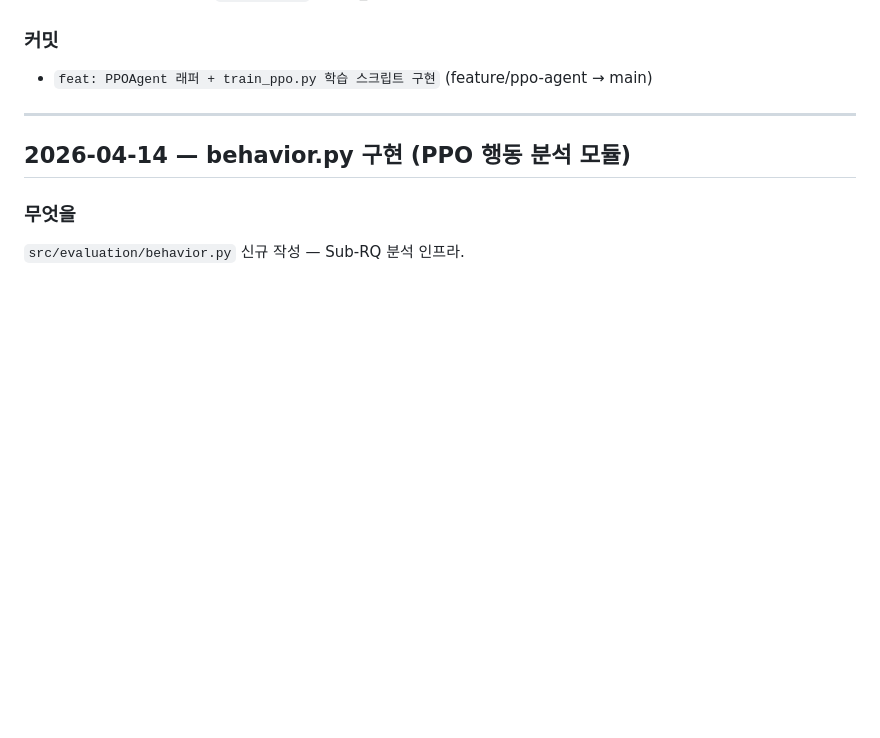
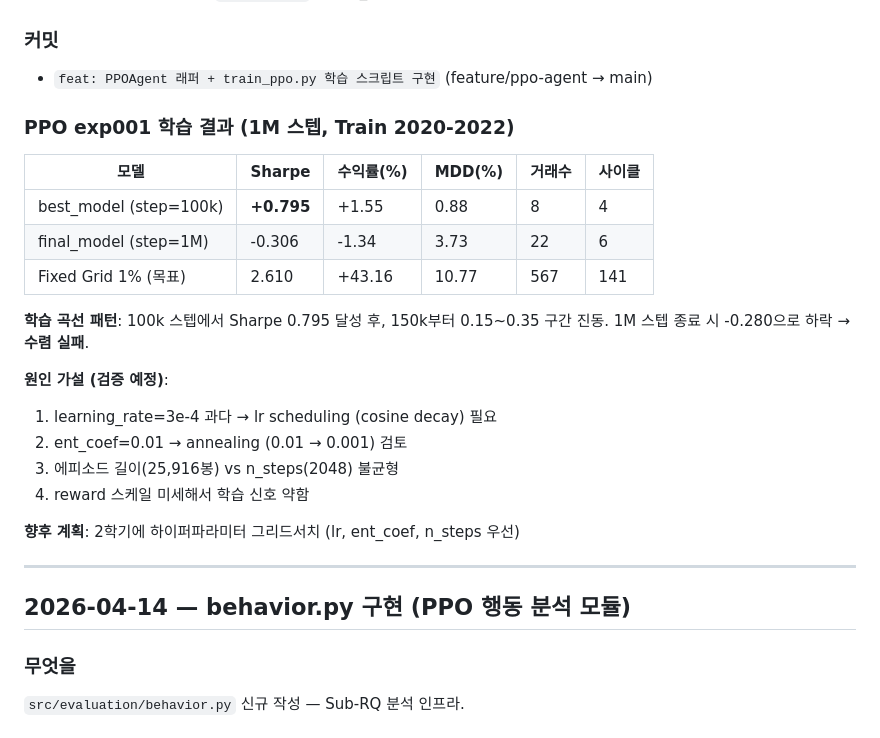
Before and after one commit to cosmicpotato2047/capstone-rl-trading, a Markdown page: RESEARCH_LOG.md, the part around the change. Rendered like a GitHub page; blank space fills up the shorter version.

Commit message:
docs: RESEARCH_LOG.md 업데이트 — PPO exp001 학습 결과 기록

```diff
--- a/RESEARCH_LOG.md
+++ b/RESEARCH_LOG.md
@@ -389,6 +389,25 @@ PPO 학습 파이프라인 전체 구현 완료.
 ### 커밋
 - `feat: PPOAgent 래퍼 + train_ppo.py 학습 스크립트 구현` (feature/ppo-agent → main)
 
+### PPO exp001 학습 결과 (1M 스텝, Train 2020-2022)
+
+| 모델 | Sharpe | 수익률(%) | MDD(%) | 거래수 | 사이클 |
+|------|--------|----------|--------|--------|--------|
+| best_model (step=100k) | **+0.795** | +1.55 | 0.88 | 8 | 4 |
+| final_model (step=1M) | -0.306 | -1.34 | 3.73 | 22 | 6 |
+| Fixed Grid 1% (목표) | 2.610 | +43.16 | 10.77 | 567 | 141 |
+
+**학습 곡선 패턴**: 100k 스텝에서 Sharpe 0.795 달성 후, 150k부터 0.15~0.35 구간 진동.
+1M 스텝 종료 시 -0.280으로 하락 → **수렴 실패**.
+
+**원인 가설 (검증 예정)**:
+1. learning_rate=3e-4 과다 → lr scheduling (cosine decay) 필요
+2. ent_coef=0.01 → annealing (0.01 → 0.001) 검토
+3. 에피소드 길이(25,916봉) vs n_steps(2048) 불균형
+4. reward 스케일 미세해서 학습 신호 약함
+
+**향후 계획**: 2학기에 하이퍼파라미터 그리드서치 (lr, ent_coef, n_steps 우선)
+
 ---
 
 ## 2026-04-14 — behavior.py 구현 (PPO 행동 분석 모듈)
```
